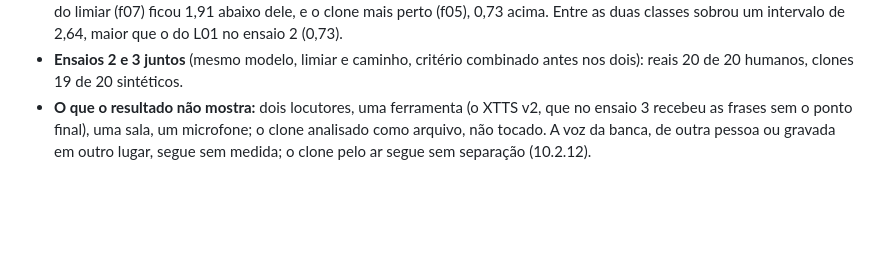
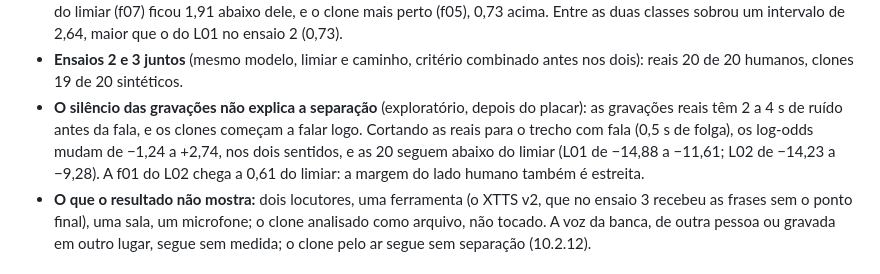
Before and after one commit to bert-0/DeepFakeAudioDetec, a Markdown page: ml/docs/RESUMO_TCC.md, the part around the change. Rendered like a GitHub page; blank space fills up the shorter version.

Commit message:
Checagem exploratoria: o silencio das gravacoes reais nao explica a separacao
Sem o ruido antes e depois da fala, os log-odds das 20 gravacoes reais mudam de -1,24 a +2,74 e todas seguem do lado humano; a f01 do L02 chega a 0,61 do limiar (RESUMO_TCC 10.2.14).

Co-Authored-By: Claude Opus 5.5 <noreply@anthropic.com>

```diff
--- a/ml/docs/RESUMO_TCC.md
+++ b/ml/docs/RESUMO_TCC.md
@@ -2251,6 +2251,12 @@ mostrá-lo e refazer (`r` no modo interativo) se precisar.
   intervalo de 2,64, maior que o do L01 no ensaio 2 (0,73).
 - **Ensaios 2 e 3 juntos** (mesmo modelo, limiar e caminho, critério combinado
   antes nos dois): reais 20 de 20 humanos, clones 19 de 20 sintéticos.
+- **O silêncio das gravações não explica a separação** (exploratório, depois
+  do placar): as gravações reais têm 2 a 4 s de ruído antes da fala, e os clones
+  começam a falar logo. Cortando as reais para o trecho com fala (0,5 s de
+  folga), os log-odds mudam de −1,24 a +2,74, nos dois sentidos, e as 20 seguem
+  abaixo do limiar (L01 de −14,88 a −11,61; L02 de −14,23 a −9,28). A f01 do L02
+  chega a 0,61 do limiar: a margem do lado humano também é estreita.
 - **O que o resultado não mostra:** dois locutores, uma ferramenta (o XTTS v2,
   que no ensaio 3 recebeu as frases sem o ponto final), uma sala, um microfone;
   o clone analisado como arquivo, não tocado. A voz da banca, de outra pessoa
```
